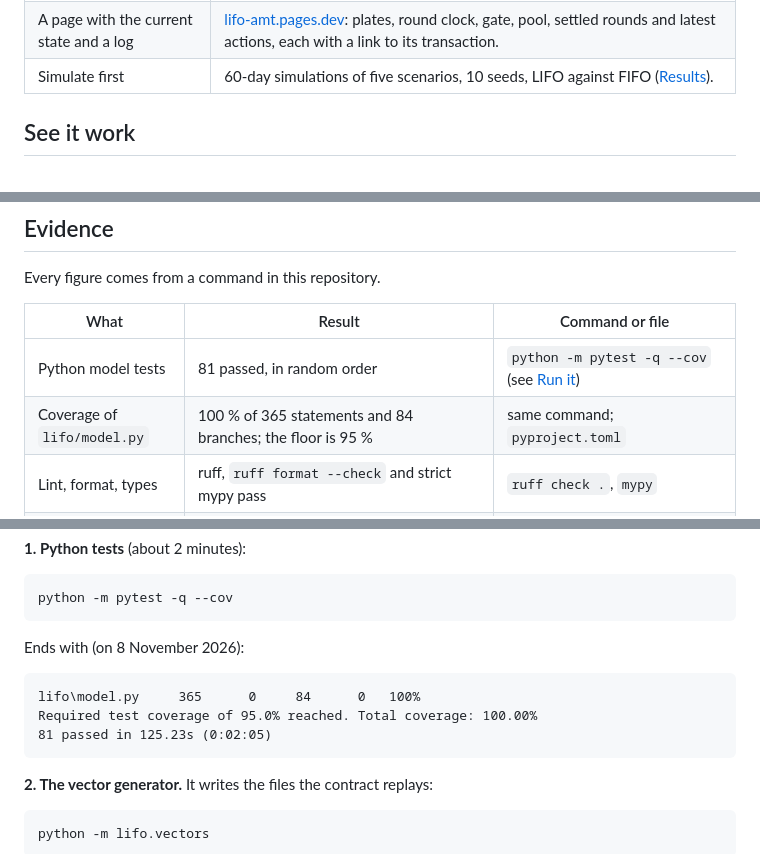
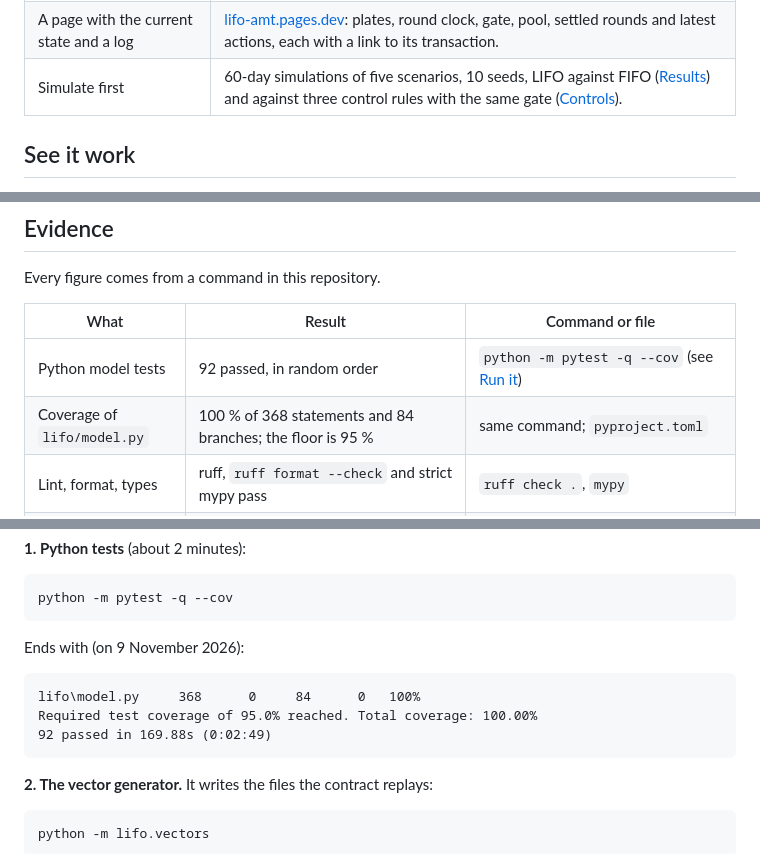
Before and after one commit to Marc-Dvci/lifo, a Markdown page: README.md, 3 parts joined by grey strips. Rendered like a GitHub page.

````diff
--- a/README.md
+++ b/README.md
@@ -42,7 +44,7 @@ Against the example prompt of the track:
 | All parameters set at launch, readable, no admin key | `new` sets them once; `get_params` returns them; the testnet contracts have 0 access keys. |
 | Sybil resistance with its limits written plainly | LIFO does not try to identify people. Splitting across accounts changes payouts by rounding only, but opening a second account to buy a better place in the line works for a planned insider: [The refresh attack](#the-refresh-attack). |
 | A page with the current state and a log | [lifo-amt.pages.dev](https://lifo-amt.pages.dev): plates, round clock, gate, pool, settled rounds and latest actions, each with a link to its transaction. |
-| Simulate first | 60-day simulations of five scenarios, 10 seeds, LIFO against FIFO ([Results](#results)). |
+| Simulate first | 60-day simulations of five scenarios, 10 seeds, LIFO against FIFO ([Results](#results)) and against three control rules with the same gate ([Controls](#controls-what-the-order-adds)). |
 
 ## See it work
 
@@ -189,8 +216,8 @@ Every figure comes from a command in this repository.
 
 | What | Result | Command or file |
 |---|---|---|
-| Python model tests | 81 passed, in random order | `python -m pytest -q --cov` (see [Run it](#run-it)) |
-| Coverage of `lifo/model.py` | 100 % of 365 statements and 84 branches; the floor is 95 % | same command; `pyproject.toml` |
+| Python model tests | 92 passed, in random order | `python -m pytest -q --cov` (see [Run it](#run-it)) |
+| Coverage of `lifo/model.py` | 100 % of 368 statements and 84 branches; the floor is 95 % | same command; `pyproject.toml` |
 | Lint, format, types | ruff, `ruff format --check` and strict mypy pass | `ruff check .`, `mypy` |
 | Contract tests | 34 unit tests named by requirement, 2 replay tests | `cargo test -p lifo -j 4 -q` |
 | Vectors replayed by the contract | `edge.json`: 10 cases, 134 steps; `random.json`: 200 cases, 3,551 steps. After every step the contract compares the result or the error, the reserve, the supply, every account's lots and payouts, and the open requests | [`contract/tests/vectors.rs`](contract/tests/vectors.rs) |
@@ -246,12 +275,12 @@ uv pip install -r requirements-dev.txt
 python -m pytest -q --cov
 ```
 
-Ends with (on 8 November 2026):
+Ends with (on 9 November 2026):
 
 ```
-lifo\model.py     365      0     84      0   100%
+lifo\model.py     368      0     84      0   100%
 Required test coverage of 95.0% reached. Total coverage: 100.00%
-81 passed in 125.23s (0:02:05)
+92 passed in 169.88s (0:02:49)
 ```
 
 **2. The vector generator.** It writes the files the contract replays:
````
Also changed, not shown: other parts of README.md (+45 -16 lines), results/CONTROLS.md (added, +70 -0 lines), results/figures/controls.png (added), 1 other file.
